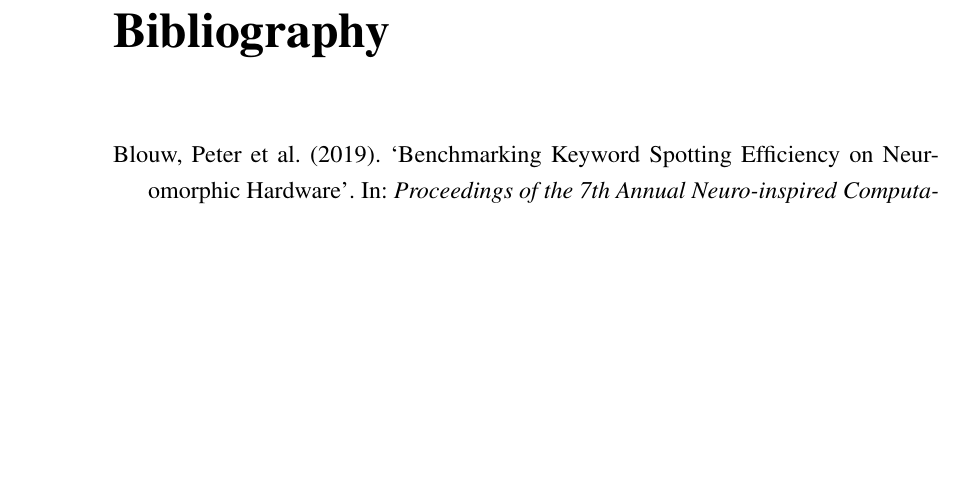
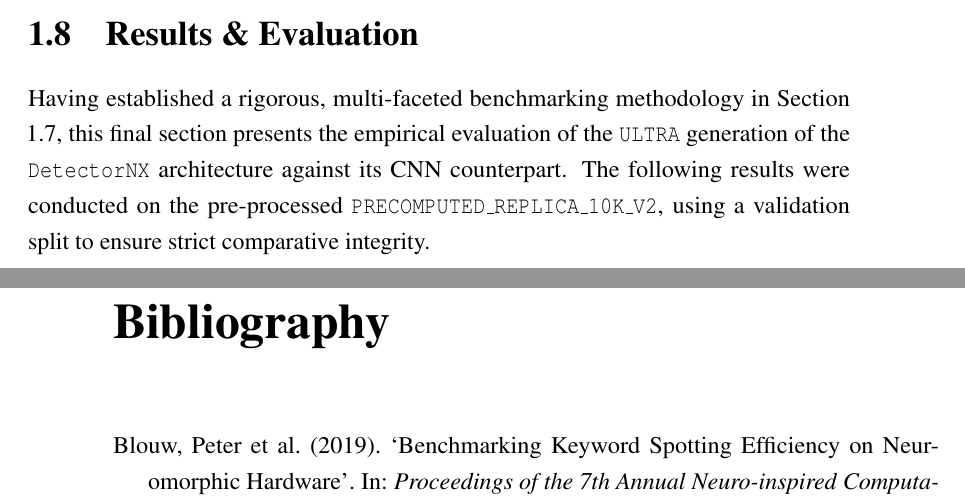
Before and after one commit to VP1606/DNX_Report, a LaTeX thesis (report/report.tex, which reads report/chapter_3/3_8_results_evaluation.tex): part of page 53 of 55 before the commit and two parts of pages 52 and 53 of 55 after it, the two joined at a grey line, cut at the place of the change, the shorter picture padded with empty space. Compiled offline with pdfLaTeX; a LaTeX package or settings file that is missing is left out.

Commit message:
Started 3_8

```diff
--- /dev/null
+++ b/report/chapter_3/3_8_results_evaluation.tex
@@ -0,0 +1,12 @@
+\section{Results \& Evaluation}
+\label{sec:results_evaluation}
+
+Having established a rigorous, multi-faceted benchmarking methodology in Section \ref{sec:experimental_setup},
+this final section presents the empirical evaluation of the \texttt{ULTRA} generation of the \texttt{DetectorNX} architecture against its \gls{cnn} counterpart.
+The following results were conducted on the pre-processed \texttt{PRECOMPUTED\_REPLICA\_10K\_V2}, using a validation split to ensure strict comparative integrity.
+
+% Rather than relying on a singular metric of spatial accuracy, the following analysis systematically deconstructs the performance-efficiency frontier of the neuromoprhic paradigm.
+% By sequentially examining
+% global detection parity, dynamic energy consumption, quantization-induced scaling errors, and predictive calibration,
+% this evaluation aims to quantify the precise trade-offs inherent in transitioning from 32-bit floating-point convolutions to 1-bit,
+% event-driven spiking dynamics for high-definition automotive perception.
```
Also changed, not shown: report/chapter_3/main.tex (+1 -1 lines), report/report.pdf.
